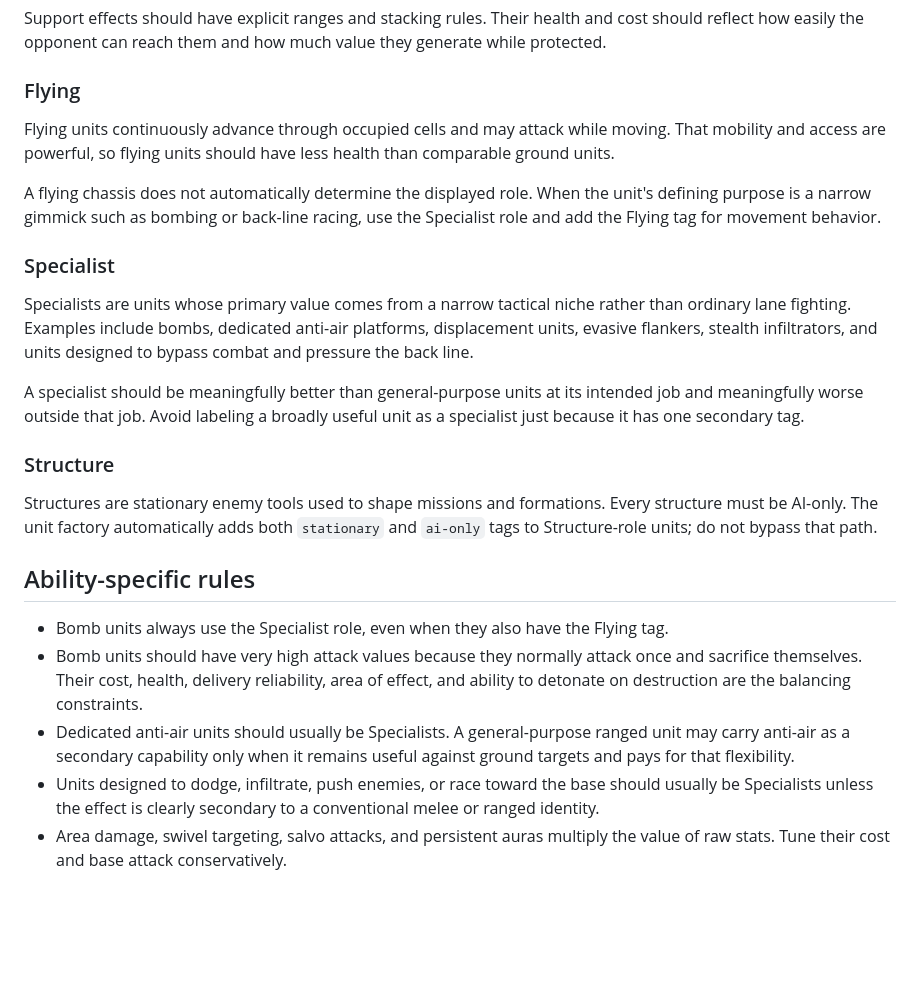
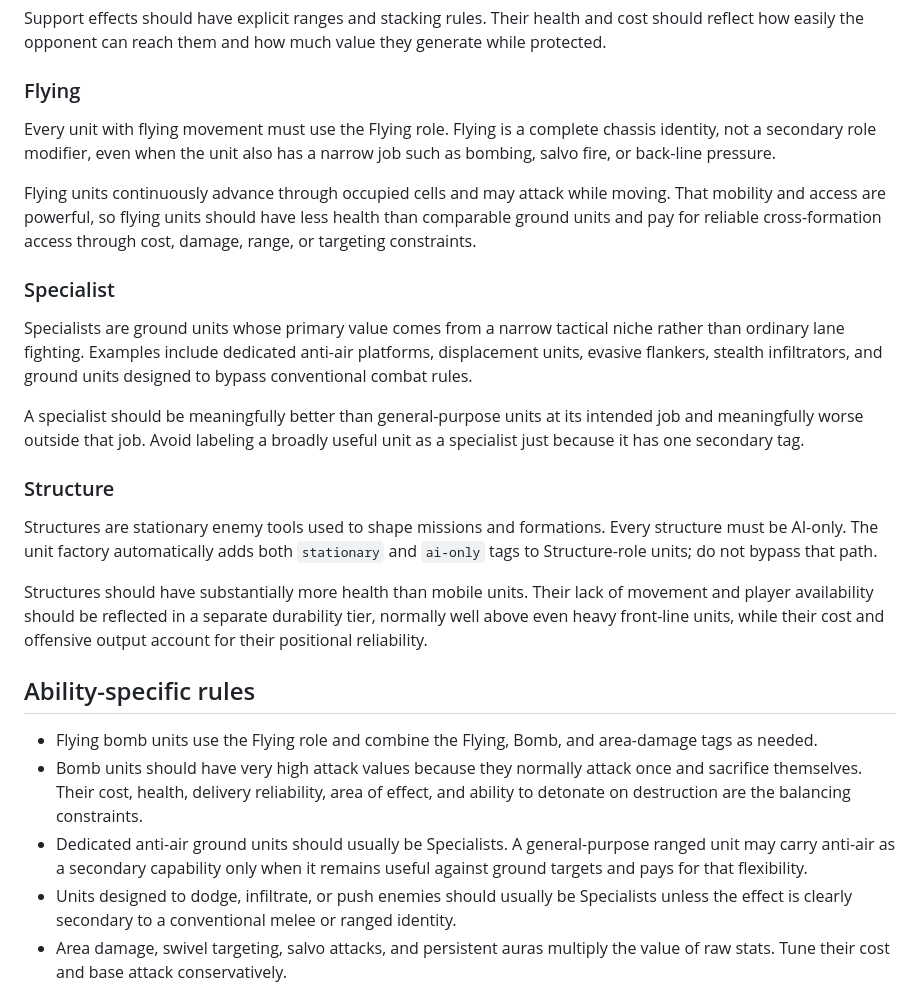
Before and after one commit to ajaxor/breachline, a Markdown page: docs/unit-design.md, the part around the change. Drawn GitHub-style; blank space fills up the shorter version.

Commit message:
Clarify flying and structure design rules

```diff
--- a/docs/unit-design.md
+++ b/docs/unit-design.md
@@ -33,13 +33,13 @@ Support effects should have explicit ranges and stacking rules. Their health and
 
 ### Flying
 
-Flying units continuously advance through occupied cells and may attack while moving. That mobility and access are powerful, so flying units should have less health than comparable ground units.
+Every unit with flying movement must use the Flying role. Flying is a complete chassis identity, not a secondary role modifier, even when the unit also has a narrow job such as bombing, salvo fire, or back-line pressure.
 
-A flying chassis does not automatically determine the displayed role. When the unit's defining purpose is a narrow gimmick such as bombing or back-line racing, use the Specialist role and add the Flying tag for movement behavior.
+Flying units continuously advance through occupied cells and may attack while moving. That mobility and access are powerful, so flying units should have less health than comparable ground units and pay for reliable cross-formation access through cost, damage, range, or targeting constraints.
 
 ### Specialist
 
-Specialists are units whose primary value comes from a narrow tactical niche rather than ordinary lane fighting. Examples include bombs, dedicated anti-air platforms, displacement units, evasive flankers, stealth infiltrators, and units designed to bypass combat and pressure the back line.
+Specialists are ground units whose primary value comes from a narrow tactical niche rather than ordinary lane fighting. Examples include dedicated anti-air platforms, displacement units, evasive flankers, stealth infiltrators, and ground units designed to bypass conventional combat rules.
 
 A specialist should be meaningfully better than general-purpose units at its intended job and meaningfully worse outside that job. Avoid labeling a broadly useful unit as a specialist just because it has one secondary tag.
 
@@ -47,12 +47,14 @@ A specialist should be meaningfully better than general-purpose units at its int
 
 Structures are stationary enemy tools used to shape missions and formations. Every structure must be AI-only. The unit factory automatically adds both `stationary` and `ai-only` tags to Structure-role units; do not bypass that path.
 
+Structures should have substantially more health than mobile units. Their lack of movement and player availability should be reflected in a separate durability tier, normally well above even heavy front-line units, while their cost and offensive output account for their positional reliability.
+
 ## Ability-specific rules
 
-- Bomb units always use the Specialist role, even when they also have the Flying tag.
+- Flying bomb units use the Flying role and combine the Flying, Bomb, and area-damage tags as needed.
 - Bomb units should have very high attack values because they normally attack once and sacrifice themselves. Their cost, health, delivery reliability, area of effect, and ability to detonate on destruction are the balancing constraints.
-- Dedicated anti-air units should usually be Specialists. A general-purpose ranged unit may carry anti-air as a secondary capability only when it remains useful against ground targets and pays for that flexibility.
-- Units designed to dodge, infiltrate, push enemies, or race toward the base should usually be Specialists unless the effect is clearly secondary to a conventional melee or ranged identity.
+- Dedicated anti-air ground units should usually be Specialists. A general-purpose ranged unit may carry anti-air as a secondary capability only when it remains useful against ground targets and pays for that flexibility.
+- Units designed to dodge, infiltrate, or push enemies should usually be Specialists unless the effect is clearly secondary to a conventional melee or ranged identity.
 - Area damage, swivel targeting, salvo attacks, and persistent auras multiply the value of raw stats. Tune their cost and base attack conservatively.
 
 ## Balancing workflow
```
